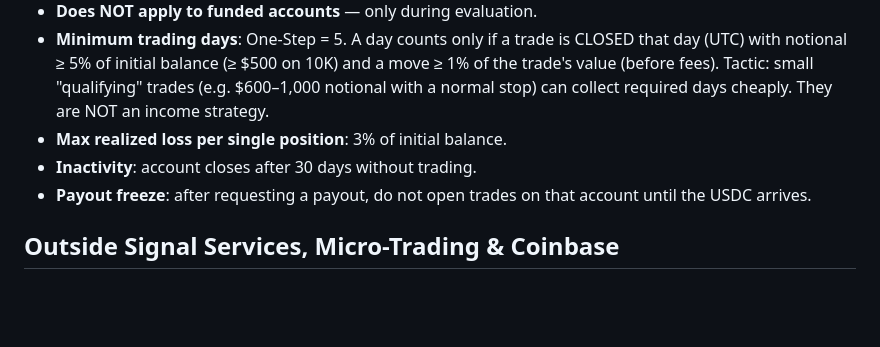
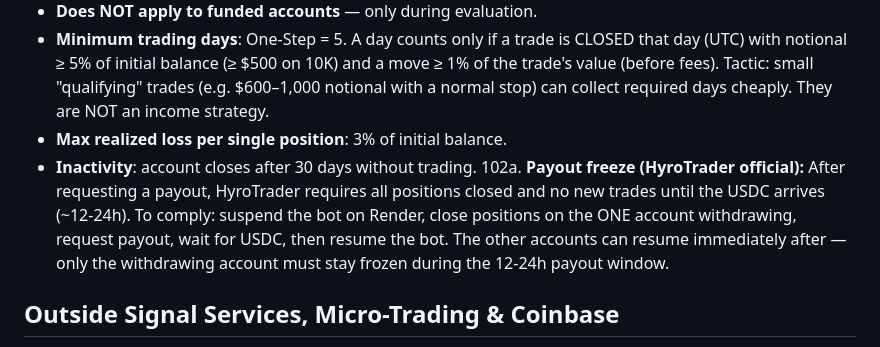
Before and after one commit to omareg03/crypto-trade-signals, a Markdown page: GEMINI.md, the part around the change. GitHub-like rendering; blank space fills up the shorter version.

Commit message:
Update payout freeze rule to match HyroTrader official policy

```diff
--- a/GEMINI.md
+++ b/GEMINI.md
@@ -99,7 +99,7 @@
   Tactic: small "qualifying" trades (e.g. $600–1,000 notional with a normal stop) can collect required days cheaply. They are NOT an income strategy.
 - **Max realized loss per single position**: 3% of initial balance.
 - **Inactivity**: account closes after 30 days without trading.
-- **Payout freeze**: after requesting a payout, do not open trades on that account until the USDC arrives.
+102a. **Payout freeze (HyroTrader official):** After requesting a payout, HyroTrader requires all positions closed and no new trades until the USDC arrives (~12-24h). To comply: suspend the bot on Render, close positions on the ONE account withdrawing, request payout, wait for USDC, then resume the bot. The other accounts can resume immediately after — only the withdrawing account must stay frozen during the 12-24h payout window.
 
 ## Outside Signal Services, Micro-Trading & Coinbase
 - Do NOT follow StocksToTrade / Tim Bohen / similar alert services. Claims (e.g. "88.7% win rate") are unverified marketing; they require market-hours screen time and options trading, incompatible with the user's 8am–6pm job and prop-firm swing system. Free education only.
```
